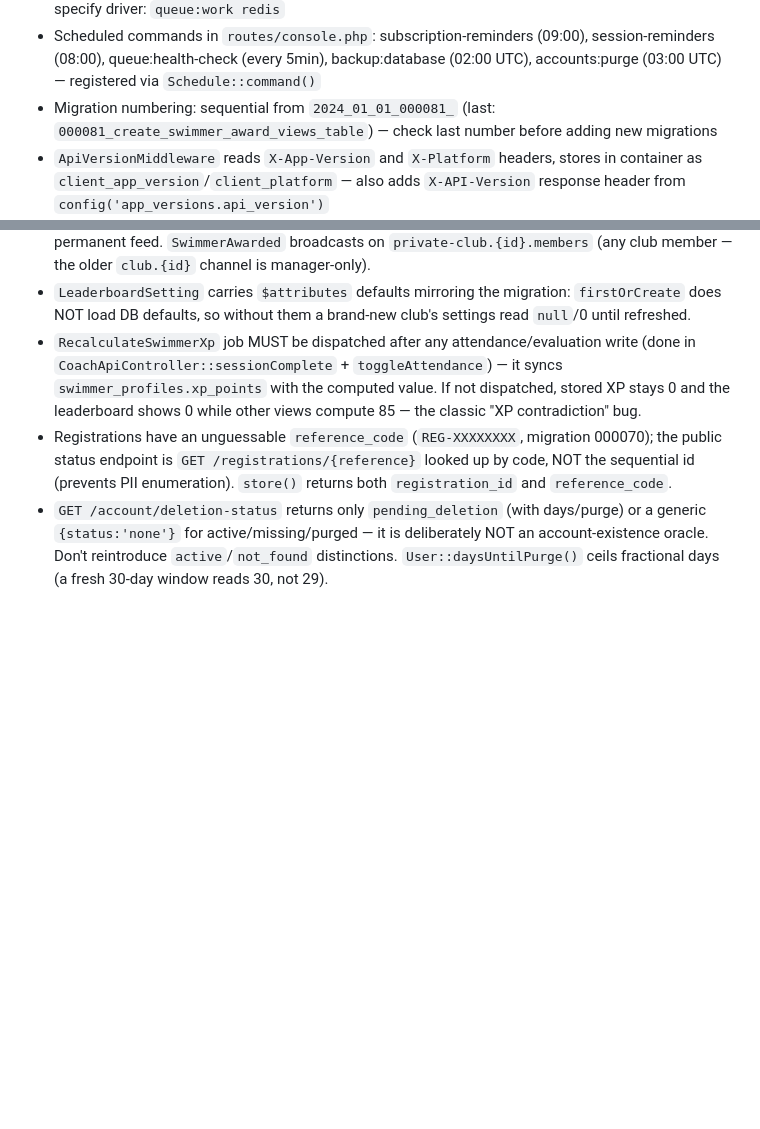
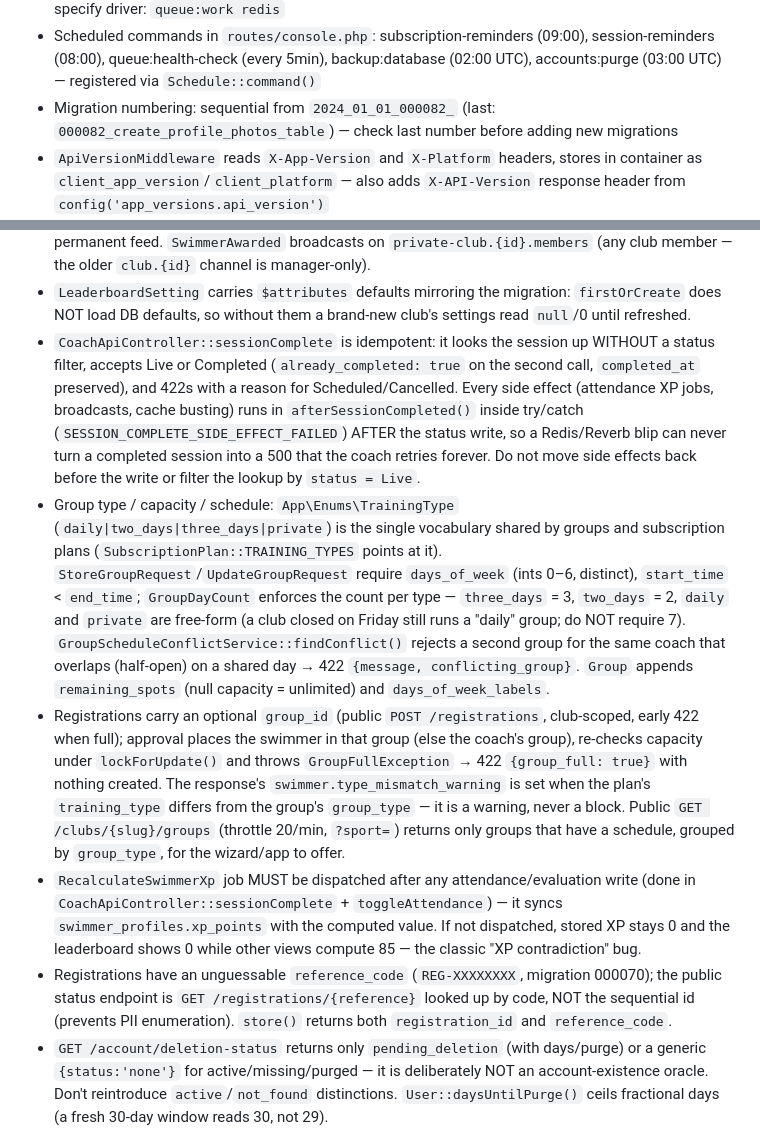
Before and after one commit to Fekry87/craveclub, a Markdown page: CLAUDE.md, 2 parts joined by grey strips. Rendered like a GitHub page; blank space fills up the shorter version.

```diff
--- a/CLAUDE.md
+++ b/CLAUDE.md
@@ -470,7 +478,7 @@ Success page wrapped in `ProtectedRoute` only (no RegistrationProvider — conte
 - ClubAnalyticsService methods are cached (1hr TTL) — N+1 fixes reduce cold-cache query count from 50+ to 5-8 per endpoint
 - `QUEUE_CONNECTION=database` in dev (SQLite), `redis` in production — queue:work command must specify driver: `queue:work redis`
 - Scheduled commands in `routes/console.php`: subscription-reminders (09:00), session-reminders (08:00), queue:health-check (every 5min), backup:database (02:00 UTC), accounts:purge (03:00 UTC) — registered via `Schedule::command()`
-- Migration numbering: sequential from `2024_01_01_000081_` (last: `000081_create_swimmer_award_views_table`) — check last number before adding new migrations
+- Migration numbering: sequential from `2024_01_01_000082_` (last: `000082_create_profile_photos_table`) — check last number before adding new migrations
 - `ApiVersionMiddleware` reads `X-App-Version` and `X-Platform` headers, stores in container as `client_app_version`/`client_platform` — also adds `X-API-Version` response header from `config('app_versions.api_version')`
 - Version check endpoint (`GET /api/v1/app/version-check`) is public (no auth) — mobile calls on app launch, separate minimum versions per iOS/Android
 - `force_update` is true when `X-App-Version` < platform minimum; `update_available` is true when above minimum but below latest — invalid semver yields both false
@@ -487,6 +495,9 @@ Success page wrapped in `ProtectedRoute` only (no RegistrationProvider — conte
 - `BuildsUserPayload` trait (`app/Http/Controllers/Api/Concerns/BuildsUserPayload.php`) is the single source of the enriched login/reactivate/`/me` user payload (id, name, role, club, `features`, `corporate`) — reuse it, don't hand-roll; mobile `hasFeature()` depends on `features` being present. It also provides `tokenExpiryForRequest()` (30d for `X-Platform` ios/android, else null).
 - Swimmer awards (Man of the Day/Week/Month): `SwimmerAwardController` — `POST /club/awards` (manager, any club swimmer) and `POST /coach/awards` (coach, only swimmers in groups with `coach_user_id === user.id`, else 422). `swimmer_awards.xp_value` is a SNAPSHOT of `leaderboard_settings.award_{day,week,month}_xp` at award time; XP is the 4th source (`award_xp`) in BOTH `XpCalculationService` and the `SwimmerApiController::computeSwimmerXp` copy. Celebration is club-wide and once-per-viewer: `GET /swimmer/awards/pending` + `POST /swimmer/awards/{id}/seen` (rows in `swimmer_award_views`); `GET …/awards/recent` is the permanent feed. `SwimmerAwarded` broadcasts on `private-club.{id}.members` (any club member — the older `club.{id}` channel is manager-only).
 - `LeaderboardSetting` carries `$attributes` defaults mirroring the migration: `firstOrCreate` does NOT load DB defaults, so without them a brand-new club's settings read `null`/0 until refreshed.
+- `CoachApiController::sessionComplete` is idempotent: it looks the session up WITHOUT a status filter, accepts Live or Completed (`already_completed: true` on the second call, `completed_at` preserved), and 422s with a reason for Scheduled/Cancelled. Every side effect (attendance XP jobs, broadcasts, cache busting) runs in `afterSessionCompleted()` inside try/catch (`SESSION_COMPLETE_SIDE_EFFECT_FAILED`) AFTER the status write, so a Redis/Reverb blip can never turn a completed session into a 500 that the coach retries forever. Do not move side effects back before the write or filter the lookup by `status = Live`.
+- Group type / capacity / schedule: `App\Enums\TrainingType` (`daily|two_days|three_days|private`) is the single vocabulary shared by groups and subscription plans (`SubscriptionPlan::TRAINING_TYPES` points at it). `StoreGroupRequest`/`UpdateGroupRequest` require `days_of_week` (ints 0–6, distinct), `start_time` < `end_time`; `GroupDayCount` enforces the count per type — `three_days` = 3, `two_days` = 2, `daily` and `private` are free-form (a club closed on Friday still runs a "daily" group; do NOT require 7). `GroupScheduleConflictService::findConflict()` rejects a second group for the same coach that overlaps (half-open) on a shared day → 422 `{message, conflicting_group}`. `Group` appends `remaining_spots` (null capacity = unlimited) and `days_of_week_labels`.
+- Registrations carry an optional `group_id` (public `POST /registrations`, club-scoped, early 422 when full); approval places the swimmer in that group (else the coach's group), re-checks capacity under `lockForUpdate()` and throws `GroupFullException` → 422 `{group_full: true}` with nothing created. The response's `swimmer.type_mismatch_warning` is set when the plan's `training_type` differs from the group's `group_type` — it is a warning, never a block. Public `GET /clubs/{slug}/groups` (throttle 20/min, `?sport=`) returns only groups that have a schedule, grouped by `group_type`, for the wizard/app to offer.
 - `RecalculateSwimmerXp` job MUST be dispatched after any attendance/evaluation write (done in `CoachApiController::sessionComplete` + `toggleAttendance`) — it syncs `swimmer_profiles.xp_points` with the computed value. If not dispatched, stored XP stays 0 and the leaderboard shows 0 while other views compute 85 — the classic "XP contradiction" bug.
 - Registrations have an unguessable `reference_code` (`REG-XXXXXXXX`, migration 000070); the public status endpoint is `GET /registrations/{reference}` looked up by code, NOT the sequential id (prevents PII enumeration). `store()` returns both `registration_id` and `reference_code`.
 - `GET /account/deletion-status` returns only `pending_deletion` (with days/purge) or a generic `{status:'none'}` for active/missing/purged — it is deliberately NOT an account-existence oracle. Don't reintroduce `active`/`not_found` distinctions. `User::daysUntilPurge()` ceils fractional days (a fresh 30-day window reads 30, not 29).
```
Also changed, not shown: other parts of CLAUDE.md (+11 -3 lines).
